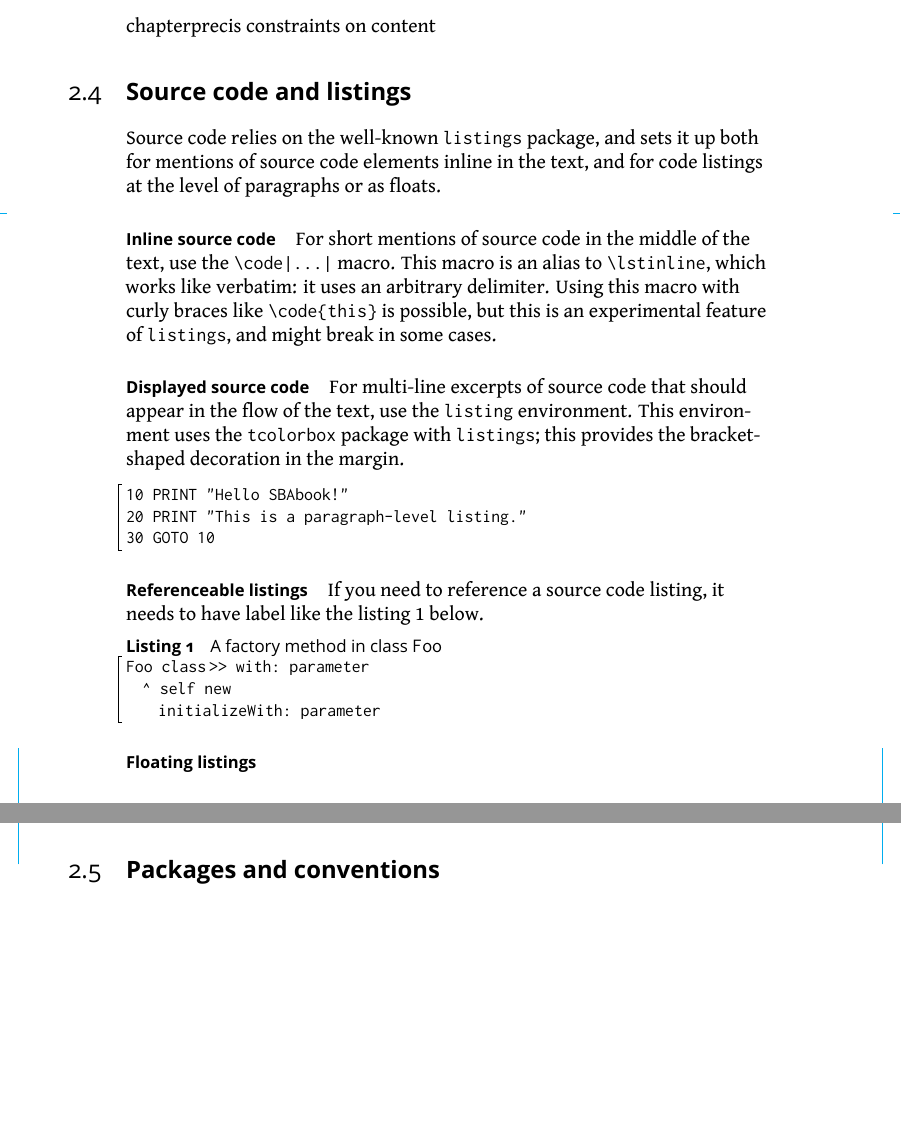
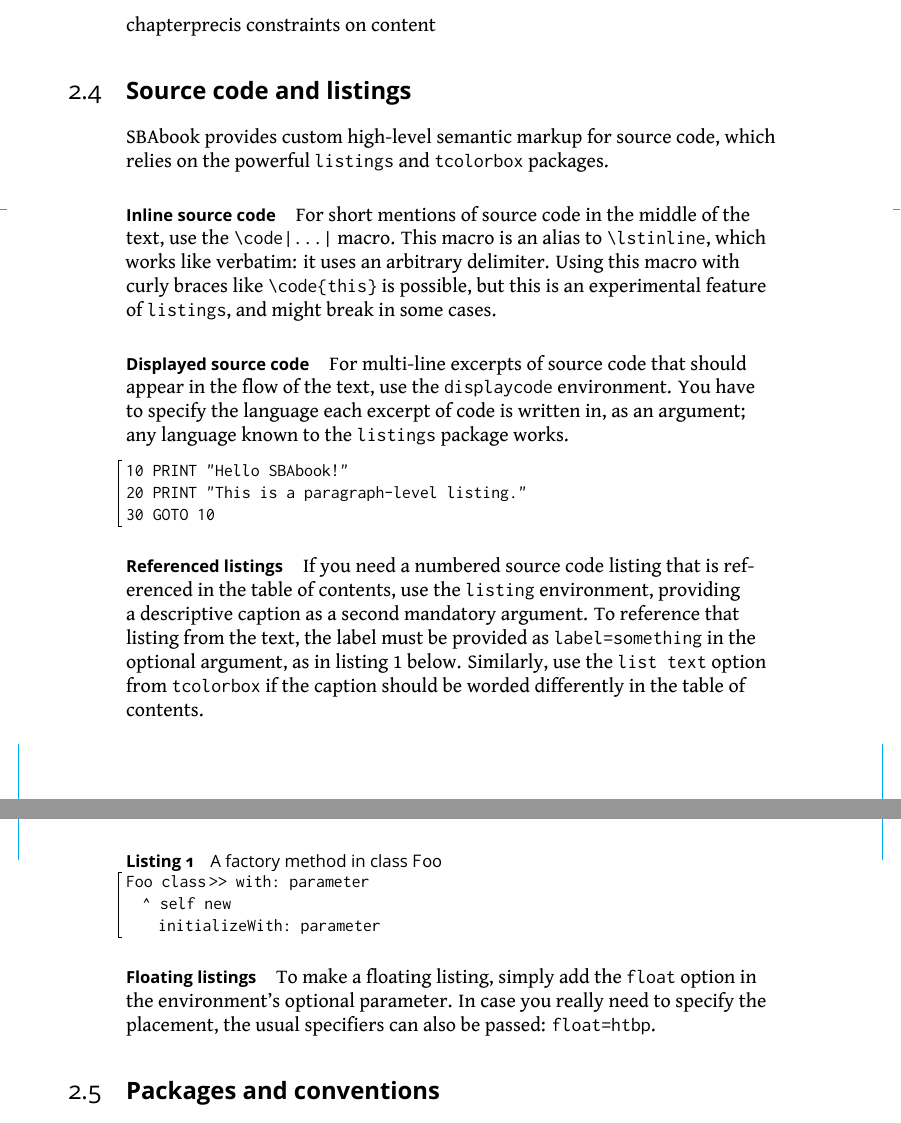
Before and after one commit to cdlm/sbabook, a LaTeX book (sbabook.tex, which reads sbabook.cls): two parts of pages 11 and 12 of 14, joined at a grey line, cut so that both start at the same text. Compiled offline with XeLaTeX.

Commit message:
Mandatory caption for listing, update description

```diff
--- a/sbabook.cls
+++ b/sbabook.cls
@@ -348,8 +348,7 @@
       frame code = {
         \draw[dashfade] ([xshift=-4pt]interior.north west) |- ([xshift=-2pt]interior.south west);
       }}
-  },
-  caption/.style = {title = {#1}}
+  }
 }
 
 % Block-level listings, breakable across multiple pages, with a bracket in the
@@ -363,8 +362,9 @@
   blend into=listings,
   auto counter,
   % number within = chapter
-]{listing}[2][]{
+]{listing}[3][]{
   sba = {#2},
+  title = {#3},
   #1
 }
 
--- a/sbabook.tex
+++ b/sbabook.tex
@@ -236,9 +236,8 @@ constraints on content
 
 \section{Source code and listings}
 
-Source code relies on the well-known \code{listings} package, and sets it up
-both for mentions of source code elements inline in the text, and for code
-listings at the level of paragraphs or as floats.
+SBAbook provides custom high-level semantic markup for source code, which
+relies on the powerful \code{listings} and \code{tcolorbox} packages.
 
 
 \paragraph{Inline source code}
@@ -252,9 +251,9 @@ is an experimental feature of \code{listings}, and might break in some cases.
 
 \paragraph{Displayed source code}
 For multi-line excerpts of source code that should appear in the flow of the
-text, use the \code{listing} environment.
-This environment uses the \code{tcolorbox} package with \code{listings}; this
-provides the bracket-shaped decoration in the margin.
+text, use the \code{displaycode} environment.
+You have to specify the language each excerpt of code is written in, as an
+argument; any language known to the \code{listings} package works.
 
 \begin{displaycode}{[Visual]Basic}
 10 PRINT "Hello SBAbook!"
@@ -263,21 +262,29 @@ provides the bracket-shaped decoration in the margin.
 \end{displaycode}
 
 
-\paragraph{Referenceable listings}
-If you need to reference a source code listing, it needs to have label like the
+\paragraph{Referenced listings}
+If you need a numbered source code listing that is referenced in the table of
+contents, use the \code{listing} environment, providing a descriptive caption as
+a second mandatory argument.
+To reference that listing from the text, the label must be provided as
+\code{label=something} in the optional argument, as in
 listing~\ref{lst:fooNewWith} below.
+Similarly, use the \code{list text} option from \code{tcolorbox} if the caption
+should be worded differently in the table of contents.
 
-\begin{listing}[%
-  title={A factory method in class \code|Foo|},
-  label=lst:fooNewWith,
-]{Smalltalk}
+\begin{listing}[label=lst:fooNewWith]{Smalltalk}
+{A factory method in class \code|Foo|}
 Foo class>>with: parameter
   ^ self new
     initializeWith: parameter
 \end{listing}
 
+
 \paragraph{Floating listings}
-
+To make a floating listing, simply add the \code{float} option in the
+environment's optional parameter.
+In case you really need to specify the placement, the usual specifiers can also
+be passed: \code{float=htbp}.
 
 
 \section{Packages and conventions}
```
